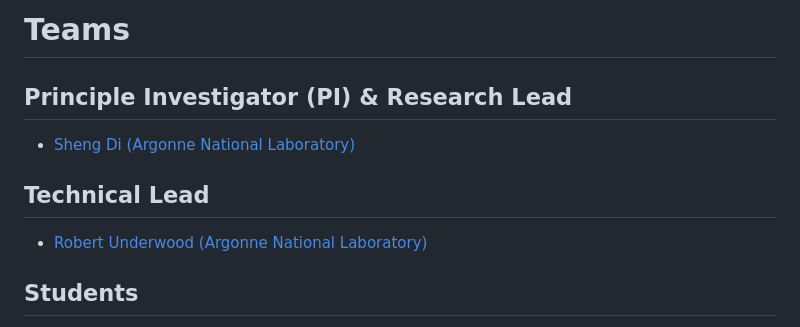
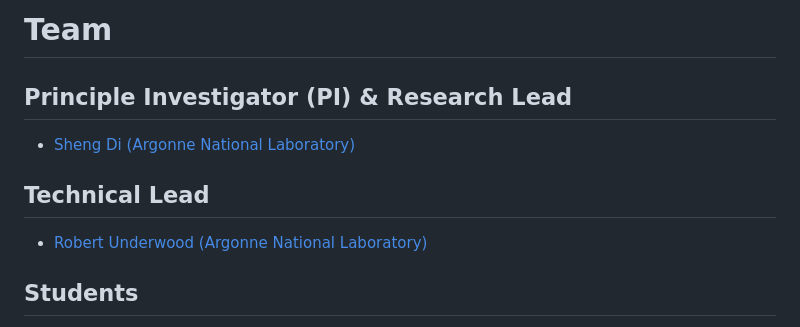
Before and after one commit to sdrframework/sdrframework.github.io, a Markdown page: pages/teams.md, the part around the change printed below. Drawn GitHub-style.

```diff
--- a/pages/teams.md
+++ b/pages/teams.md
@@ -1,4 +1,4 @@
-# Teams
+# Team
 
 ## Principle Investigator (PI) & Research Lead
 
```
Also changed, not shown: other parts of pages/teams.md (+1 -1 lines), pages/introduction.md (+20 -7 lines), pages/images/data-reduction-arch.png (added), pages/images/data-reduction-models.png (added), 1 other file.
